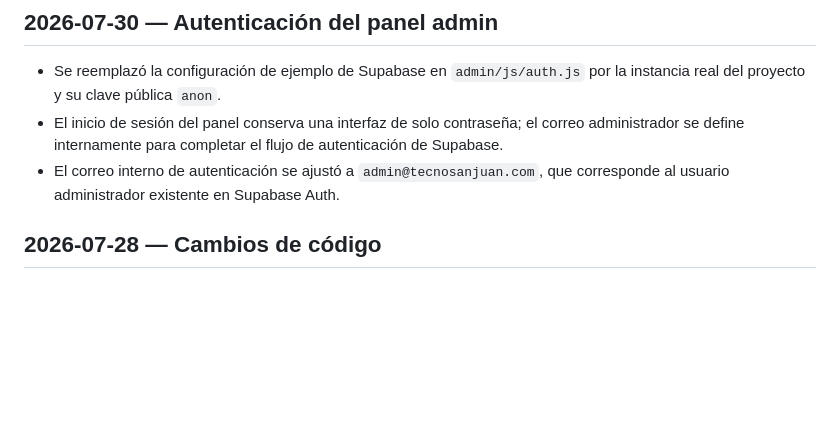
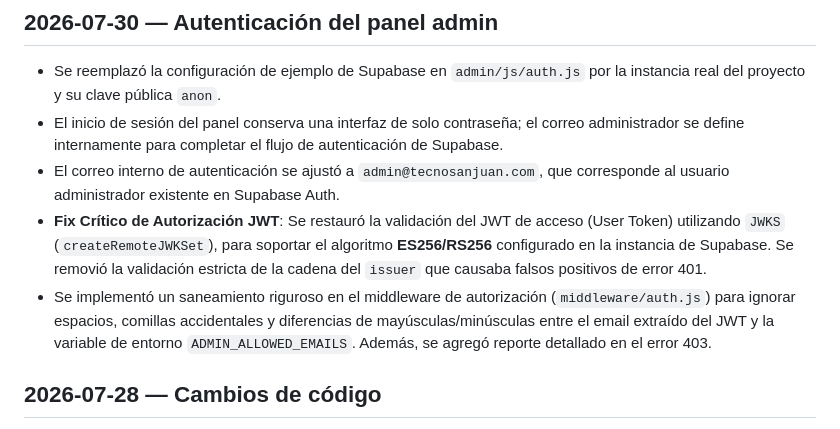
Before and after one commit to Ismabrahn/TecnoSanJuan, a Markdown page: .ai/CAMBIOS.md, the part around the change. GitHub-like rendering; blank space fills up the shorter version.

Commit message:
docs: actualizar memoria estructurada con fix de auth y jwt

```diff
--- a/.ai/CAMBIOS.md
+++ b/.ai/CAMBIOS.md
@@ -24,6 +24,16 @@ Repositorio: https://github.com/Ismabrahn/TecnoSanJuan
   autenticación de Supabase.
 - El correo interno de autenticación se ajustó a `admin@tecnosanjuan.com`, que
   corresponde al usuario administrador existente en Supabase Auth.
+- **Fix Crítico de Autorización JWT**: Se restauró la validación del JWT de
+  acceso (User Token) utilizando `JWKS` (`createRemoteJWKSet`), para soportar el
+  algoritmo **ES256/RS256** configurado en la instancia de Supabase. Se removió
+  la validación estricta de la cadena del `issuer` que causaba falsos positivos
+  de error 401.
+- Se implementó un saneamiento riguroso en el middleware de autorización
+  (`middleware/auth.js`) para ignorar espacios, comillas accidentales y
+  diferencias de mayúsculas/minúsculas entre el email extraído del JWT y la
+  variable de entorno `ADMIN_ALLOWED_EMAILS`. Además, se agregó reporte
+  detallado en el error 403.
 
 ## 2026-07-28 — Cambios de código
 
```
